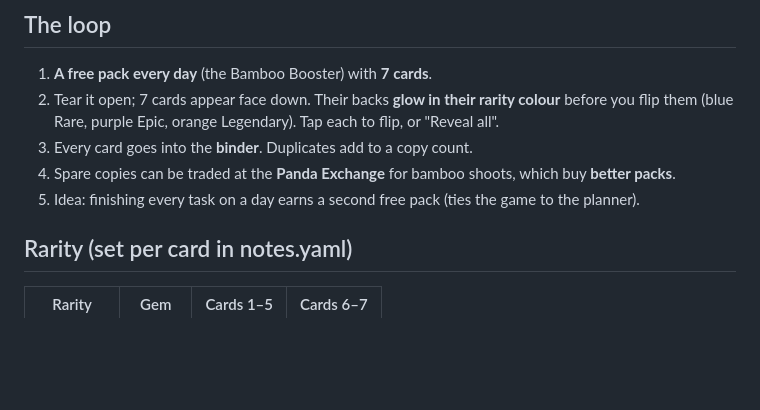
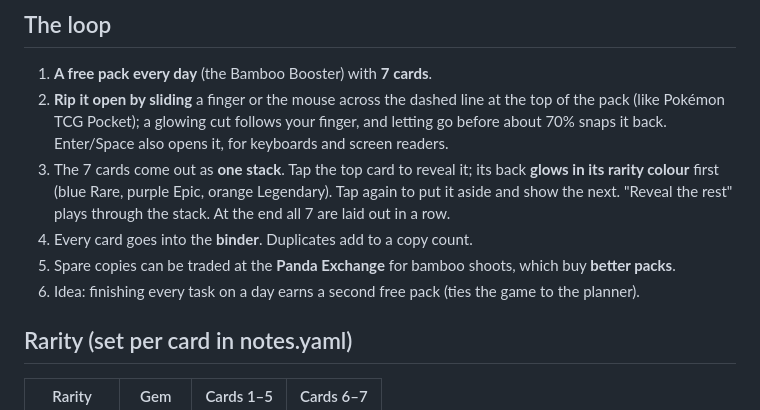
Before and after one commit to Keegan4/BamBoozled, a Markdown page: docs/ideas/daily-packs.md, the part around the change. GitHub-like rendering; blank space fills up the shorter version.

Commit message:
Daily packs idea: slide to rip, then tap through a stack (TCG Pocket style)
Co-Authored-By: Claude Opus 5.5 <noreply@anthropic.com>
Claude-Session: https://claude.ai/code/session_016YX8QQu8YnmXNdqQqpYzmX

```diff
--- a/docs/ideas/daily-packs.md
+++ b/docs/ideas/daily-packs.md
@@ -9,11 +9,15 @@ until shared). It shows pack opening, the binder, every finish and the exchange,
 ## The loop
 
 1. **A free pack every day** (the Bamboo Booster) with **7 cards**.
-2. Tear it open; 7 cards appear face down. Their backs **glow in their rarity colour** before you
-   flip them (blue Rare, purple Epic, orange Legendary). Tap each to flip, or "Reveal all".
-3. Every card goes into the **binder**. Duplicates add to a copy count.
-4. Spare copies can be traded at the **Panda Exchange** for bamboo shoots, which buy **better packs**.
-5. Idea: finishing every task on a day earns a second free pack (ties the game to the planner).
+2. **Rip it open by sliding** a finger or the mouse across the dashed line at the top of the pack
+   (like Pokémon TCG Pocket); a glowing cut follows your finger, and letting go before about 70%
+   snaps it back. Enter/Space also opens it, for keyboards and screen readers.
+3. The 7 cards come out as **one stack**. Tap the top card to reveal it; its back **glows in its
+   rarity colour** first (blue Rare, purple Epic, orange Legendary). Tap again to put it aside and
+   show the next. "Reveal the rest" plays through the stack. At the end all 7 are laid out in a row.
+4. Every card goes into the **binder**. Duplicates add to a copy count.
+5. Spare copies can be traded at the **Panda Exchange** for bamboo shoots, which buy **better packs**.
+6. Idea: finishing every task on a day earns a second free pack (ties the game to the planner).
 
 ## Rarity (set per card in notes.yaml)
 
```
